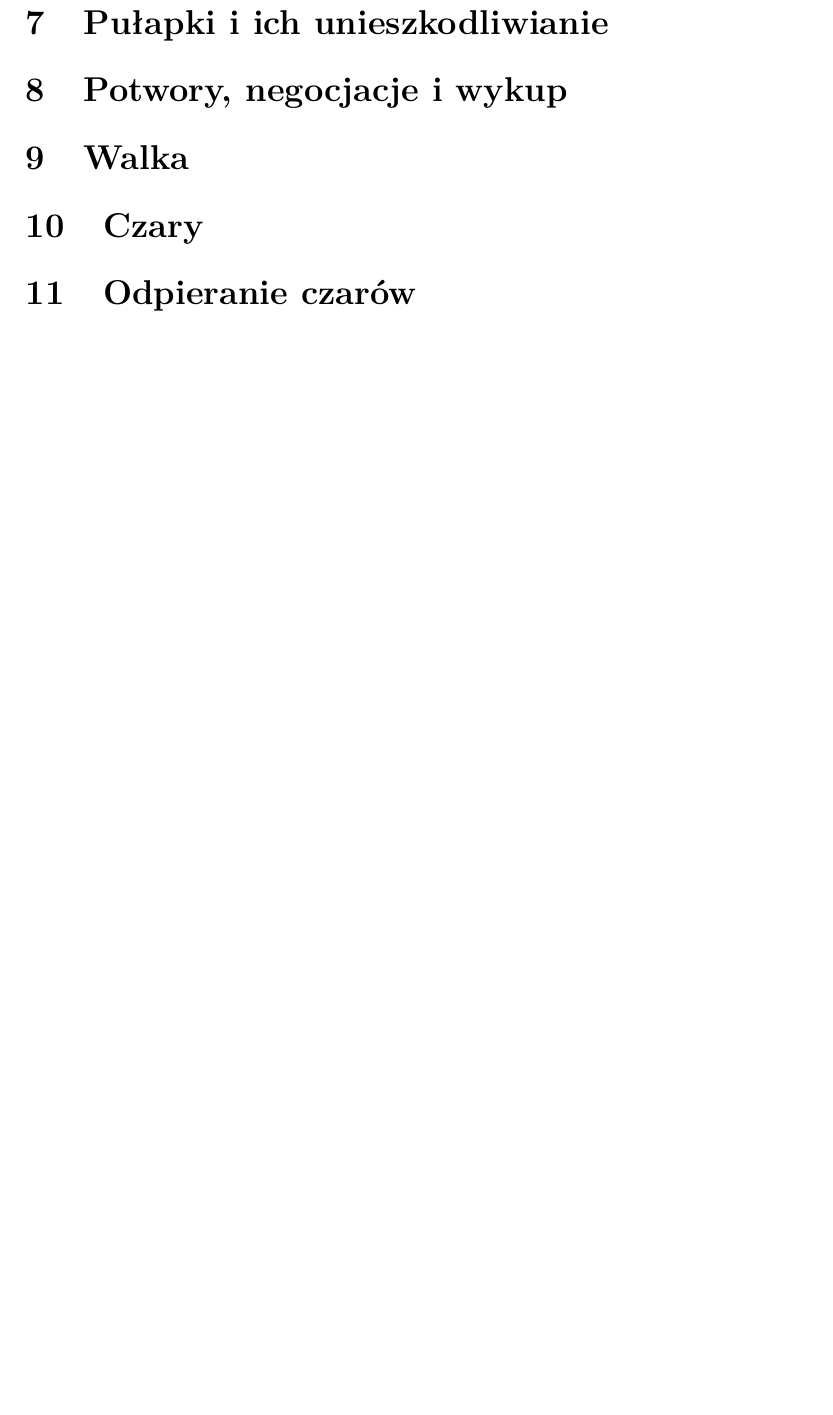
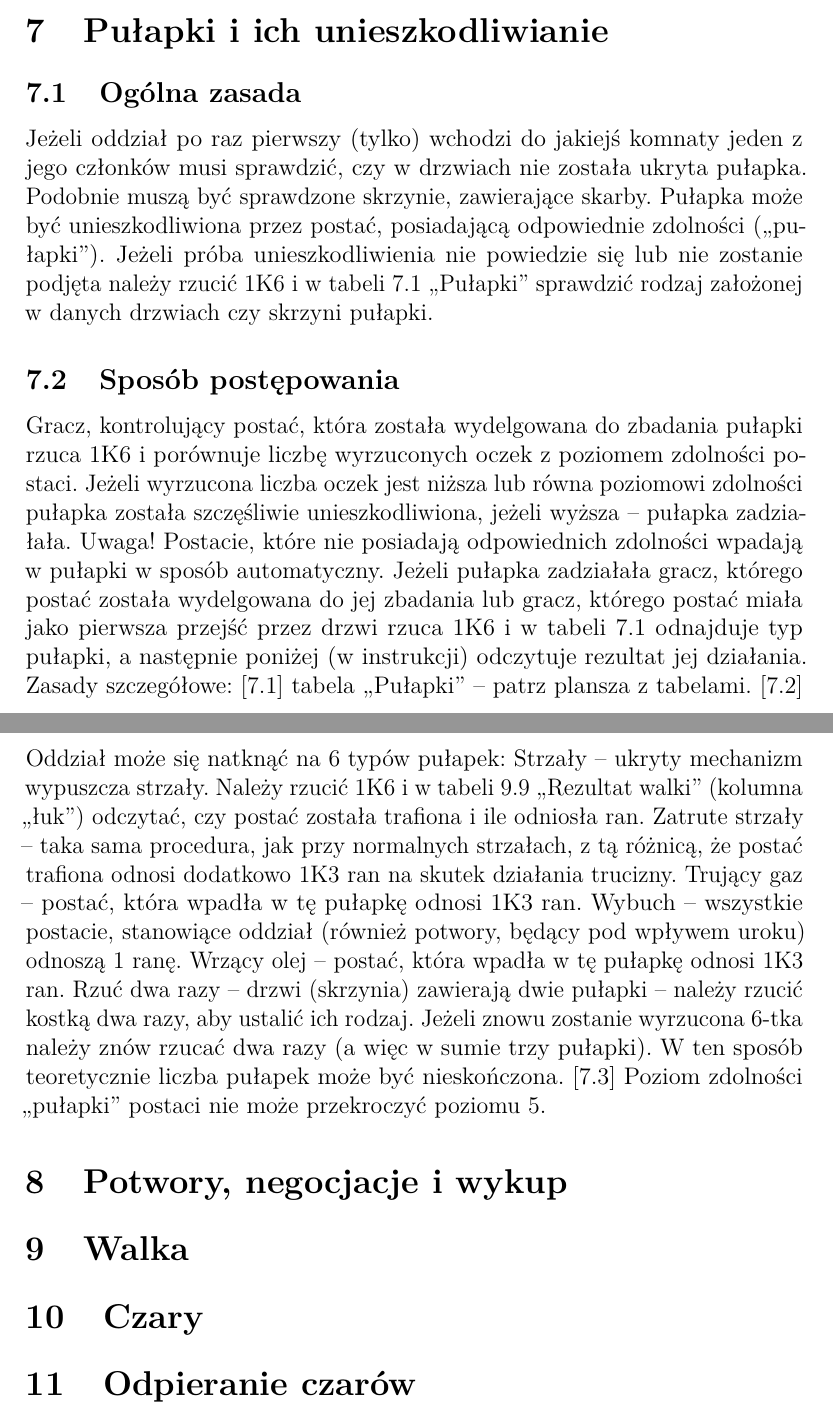
Before and after one commit to mystikolaos/labirynt, a LaTeX document (rulebook/labirynt_smierci.tex, which reads rulebook/07_pulapki_i_ich_unieszkodliwianie.tex): part of page 14 of 14 before the commit and two parts of pages 13 and 14 of 14 after it, the two joined at a grey line, cut so that both start at the same text, the shorter picture padded with empty space. Compiled offline with pdfLaTeX.

Commit message:
Add rulebook section 07 (#19)

```diff
--- a/rulebook/07_pulapki_i_ich_unieszkodliwianie.tex
+++ b/rulebook/07_pulapki_i_ich_unieszkodliwianie.tex
@@ -1 +1,17 @@
 \section{Pułapki i ich unieszkodliwianie}
+\subsection{Ogólna zasada}
+Jeżeli oddział po raz pierwszy (tylko) wchodzi do jakiejś komnaty jeden z jego członków musi sprawdzić, czy w drzwiach nie została ukryta pułapka. Podobnie muszą być sprawdzone skrzynie, zawierające skarby. Pułapka może być unieszkodliwiona przez postać, posiadającą odpowiednie zdolności (,,pułapki'').
+Jeżeli próba unieszkodliwienia nie powiedzie się lub nie zostanie podjęta należy rzucić 1K6 i w tabeli 7.1 ,,Pułapki'' sprawdzić rodzaj założonej w danych drzwiach czy skrzyni pułapki.
+\subsection{Sposób postępowania}
+Gracz, kontrolujący postać, która została wydelgowana do zbadania pułapki rzuca 1K6 i porównuje liczbę wyrzuconych oczek z poziomem zdolności postaci. Jeżeli wyrzucona liczba oczek jest niższa lub równa poziomowi zdolności pułapka została szczęśliwie unieszkodliwiona, jeżeli wyższa – pułapka zadziałała. Uwaga! Postacie, które nie posiadają odpowiednich zdolności wpadają w pułapki w sposób automatyczny.
+Jeżeli pułapka zadziałała gracz, którego postać została wydelgowana do jej zbadania lub gracz, którego postać miała jako pierwsza przejść przez drzwi rzuca 1K6 i w tabeli 7.1 odnajduje typ pułapki, a następnie poniżej (w instrukcji) odczytuje rezultat jej działania.
+Zasady szczegółowe:
+[7.1] tabela ,,Pułapki'' – patrz plansza z tabelami.
+[7.2] Oddział może się natknąć na 6 typów pułapek:
+Strzały – ukryty mechanizm wypuszcza strzały. Należy rzucić 1K6 i w tabeli 9.9 ,,Rezultat walki'' (kolumna ,,łuk'') odczytać, czy postać została trafiona i ile odniosła ran.
+Zatrute strzały – taka sama procedura, jak przy normalnych strzałach, z tą różnicą, że postać trafiona odnosi dodatkowo 1K3 ran na skutek działania trucizny.
+Trujący gaz – postać, która wpadła w tę pułapkę odnosi 1K3 ran.
+Wybuch – wszystkie postacie, stanowiące oddział (również potwory, będący pod wpływem uroku) odnoszą 1 ranę.
+Wrzący olej – postać, która wpadła w tę pułapkę odnosi 1K3 ran.
+Rzuć dwa razy – drzwi (skrzynia) zawierają dwie pułapki – należy rzucić kostką dwa razy, aby ustalić ich rodzaj. Jeżeli znowu zostanie wyrzucona 6-tka należy znów rzucać dwa razy (a więc w sumie trzy pułapki). W ten sposób teoretycznie liczba pułapek może być nieskończona.
+[7.3] Poziom zdolności ,,pułapki'' postaci nie może przekroczyć poziomu 5.
```
